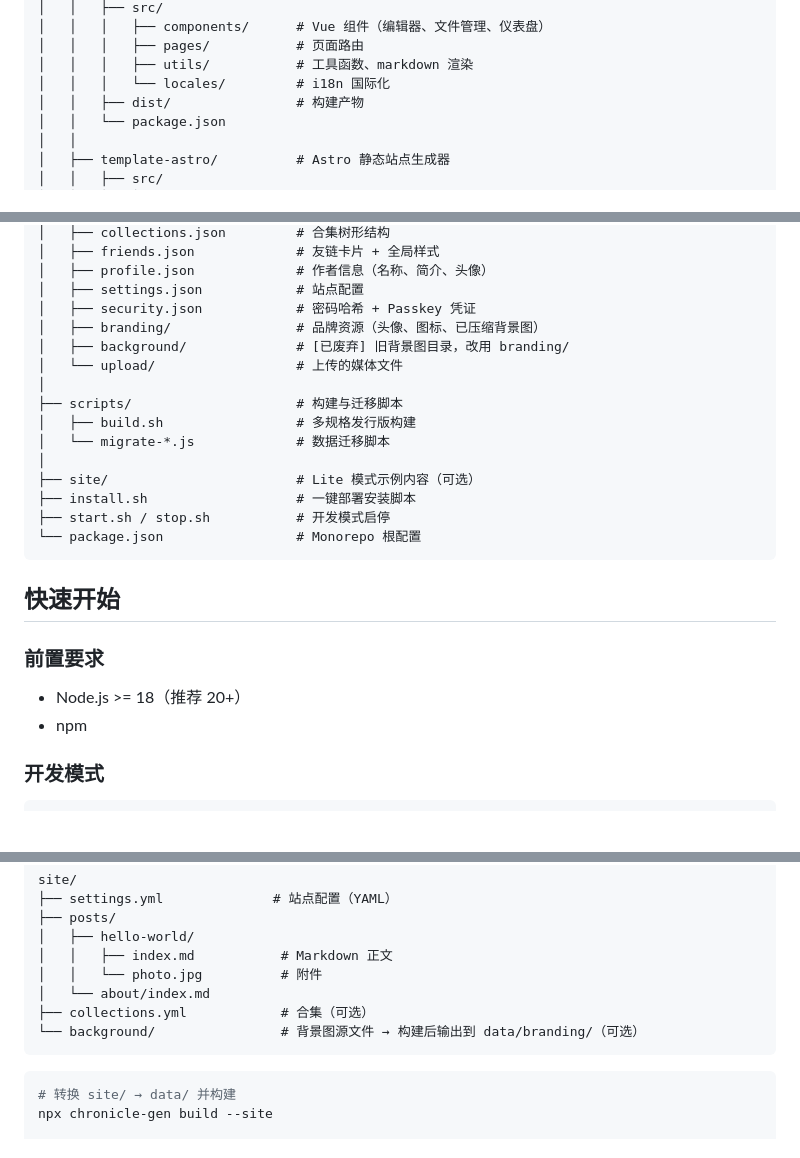
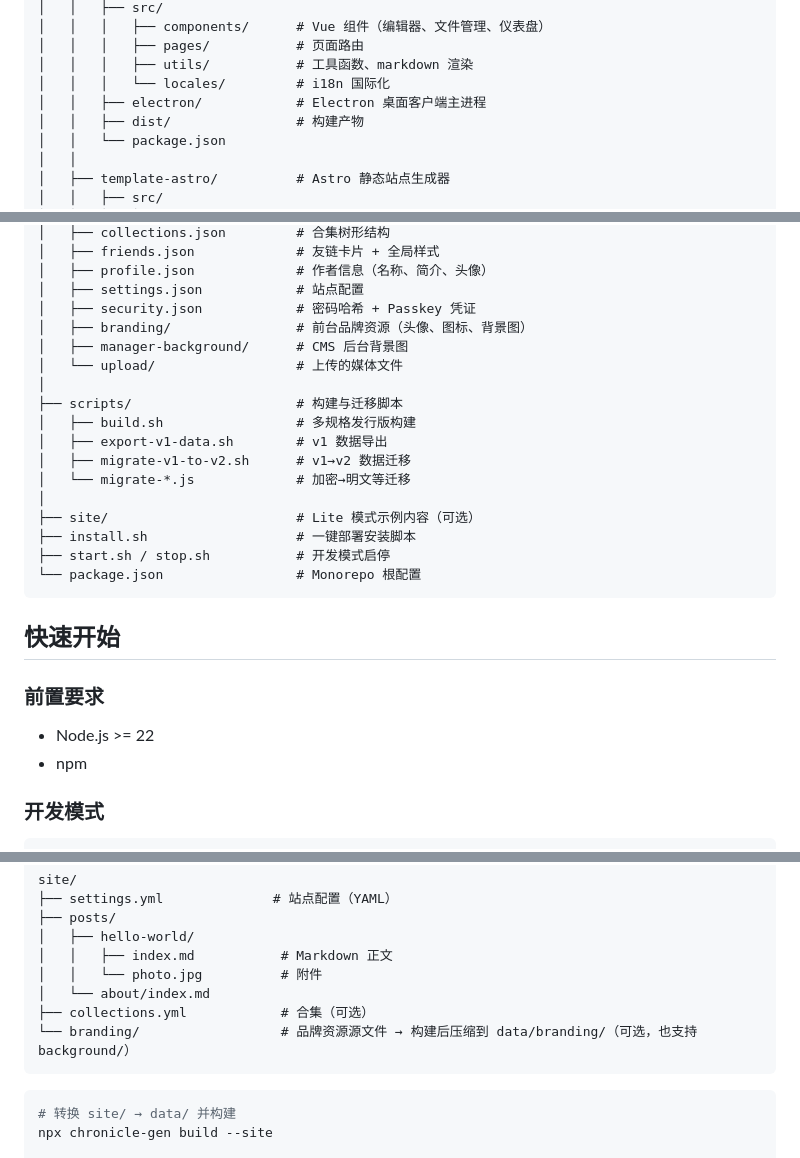
Before and after one commit to vanvanhasnophi/Chronicle, a Markdown page: README.md, 3 parts joined by grey strips. Drawn GitHub-style; blank space fills up the shorter version.

````diff
--- a/README.md
+++ b/README.md
@@ -41,6 +45,7 @@ Chronicle/
 │   │   │   ├── pages/           # 页面路由
 │   │   │   ├── utils/           # 工具函数、markdown 渲染
 │   │   │   └── locales/         # i18n 国际化
+│   │   ├── electron/            # Electron 桌面客户端主进程
 │   │   ├── dist/                # 构建产物
 │   │   └── package.json
 │   │
@@ -72,13 +77,15 @@ Chronicle/
 │   ├── profile.json             # 作者信息（名称、简介、头像）
 │   ├── settings.json            # 站点配置
 │   ├── security.json            # 密码哈希 + Passkey 凭证
-│   ├── branding/                # 品牌资源（头像、图标、已压缩背景图）
-│   ├── background/              # [已废弃] 旧背景图目录，改用 branding/
+│   ├── branding/                # 前台品牌资源（头像、图标、背景图）
+│   ├── manager-background/      # CMS 后台背景图
 │   └── upload/                  # 上传的媒体文件
 │
 ├── scripts/                     # 构建与迁移脚本
 │   ├── build.sh                 # 多规格发行版构建
-│   └── migrate-*.js             # 数据迁移脚本
+│   ├── export-v1-data.sh        # v1 数据导出
+│   ├── migrate-v1-to-v2.sh      # v1→v2 数据迁移
+│   └── migrate-*.js             # 加密→明文等迁移
 │
 ├── site/                        # Lite 模式示例内容（可选）
 ├── install.sh                   # 一键部署安装脚本
@@ -90,7 +97,7 @@ Chronicle/
 
 ### 前置要求
 
-- Node.js >= 18（推荐 20+）
+- Node.js >= 22
 - npm
 
 ### 开发模式
@@ -218,7 +246,7 @@ site/
 │   │   └── photo.jpg          # 附件
 │   └── about/index.md
 ├── collections.yml            # 合集（可选）
-└── background/                # 背景图源文件 → 构建后输出到 data/branding/（可选）
+└── branding/                  # 品牌资源源文件 → 构建后压缩到 data/branding/（可选，也支持 background/）
 ```
 
 ```bash
````
Also changed, not shown: other parts of README.md (+44 -5 lines).
